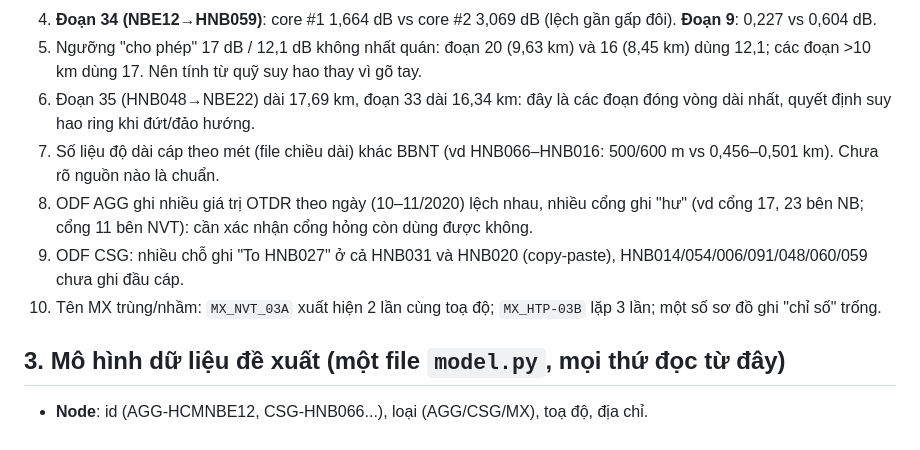
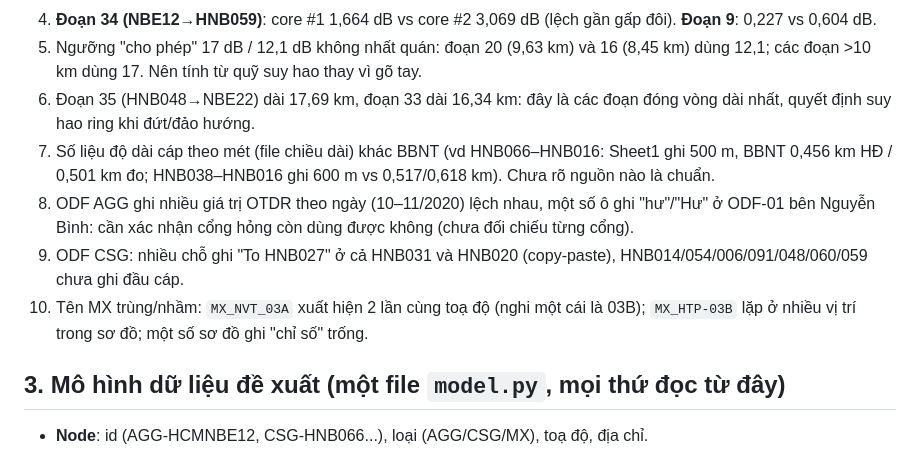
Before and after one commit to hovukimchi-spec/test-ai, a Markdown page: ring-network/DE_XUAT_MO_HINH.md, the part around the change. Drawn GitHub-style.

Commit message:
Tighten wording of unverified observations
Co-Authored-By: Claude Sonnet 5.5 <noreply@anthropic.com>
Claude-Session: https://claude.ai/code/session_01KQ8B6JjwQWNAPJZPHpvJLc

```diff
--- a/ring-network/DE_XUAT_MO_HINH.md
+++ b/ring-network/DE_XUAT_MO_HINH.md
@@ -28,10 +28,10 @@
 4. **Đoạn 34 (NBE12→HNB059)**: core #1 1,664 dB vs core #2 3,069 dB (lệch gần gấp đôi). **Đoạn 9**: 0,227 vs 0,604 dB.
 5. Ngưỡng "cho phép" 17 dB / 12,1 dB không nhất quán: đoạn 20 (9,63 km) và 16 (8,45 km) dùng 12,1; các đoạn >10 km dùng 17. Nên tính từ quỹ suy hao thay vì gõ tay.
 6. Đoạn 35 (HNB048→NBE22) dài 17,69 km, đoạn 33 dài 16,34 km: đây là các đoạn đóng vòng dài nhất, quyết định suy hao ring khi đứt/đảo hướng.
-7. Số liệu độ dài cáp theo mét (file chiều dài) khác BBNT (vd HNB066–HNB016: 500/600 m vs 0,456–0,501 km). Chưa rõ nguồn nào là chuẩn.
-8. ODF AGG ghi nhiều giá trị OTDR theo ngày (10–11/2020) lệch nhau, nhiều cổng ghi "hư" (vd cổng 17, 23 bên NB; cổng 11 bên NVT): cần xác nhận cổng hỏng còn dùng được không.
+7. Số liệu độ dài cáp theo mét (file chiều dài) khác BBNT (vd HNB066–HNB016: Sheet1 ghi 500 m, BBNT 0,456 km HĐ / 0,501 km đo; HNB038–HNB016 ghi 600 m vs 0,517/0,618 km). Chưa rõ nguồn nào là chuẩn.
+8. ODF AGG ghi nhiều giá trị OTDR theo ngày (10–11/2020) lệch nhau, một số ô ghi "hư"/"Hư" ở ODF-01 bên Nguyễn Bình: cần xác nhận cổng hỏng còn dùng được không (chưa đối chiếu từng cổng).
 9. ODF CSG: nhiều chỗ ghi "To HNB027" ở cả HNB031 và HNB020 (copy-paste), HNB014/054/006/091/048/060/059 chưa ghi đầu cáp.
-10. Tên MX trùng/nhầm: `MX_NVT_03A` xuất hiện 2 lần cùng toạ độ; `MX_HTP-03B` lặp 3 lần; một số sơ đồ ghi "chỉ số" trống.
+10. Tên MX trùng/nhầm: `MX_NVT_03A` xuất hiện 2 lần cùng toạ độ (nghi một cái là 03B); `MX_HTP-03B` lặp ở nhiều vị trí trong sơ đồ; một số sơ đồ ghi "chỉ số" trống.
 
 ## 3. Mô hình dữ liệu đề xuất (một file `model.py`, mọi thứ đọc từ đây)
 - **Node**: id (AGG-HCMNBE12, CSG-HNB066...), loại (AGG/CSG/MX), toạ độ, địa chỉ.
```
